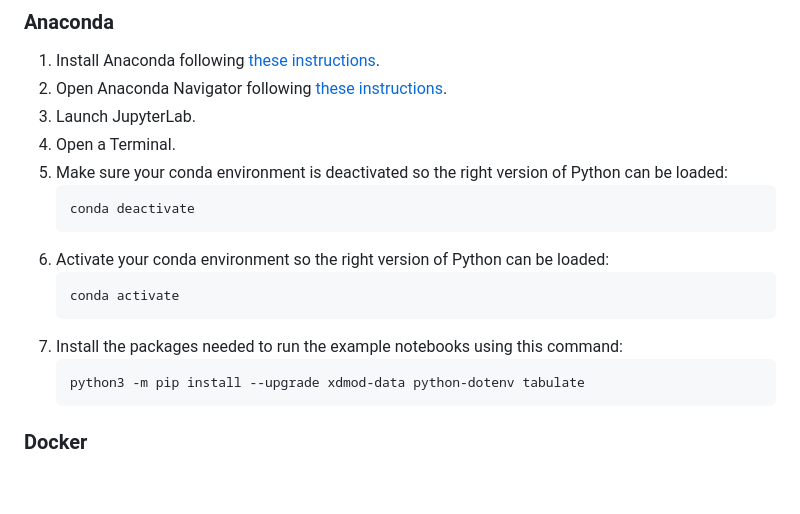
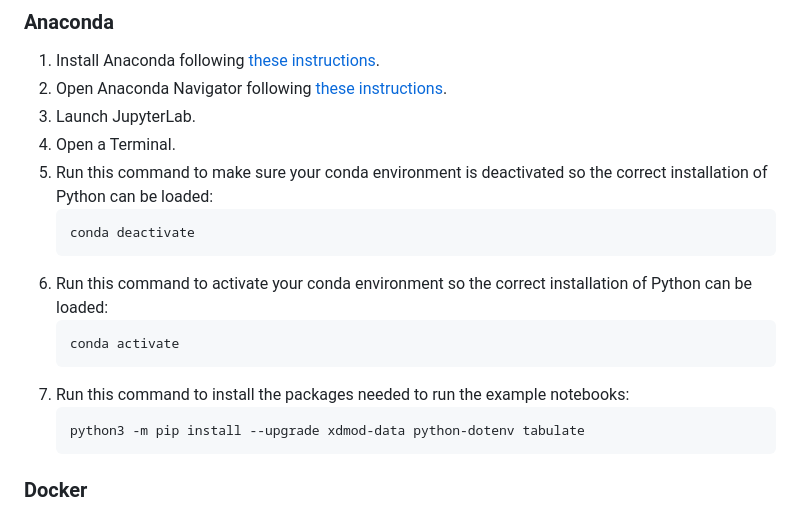
Before and after one commit to ubccr/xdmod-notebooks, a Markdown page: README.md, the part around the change. GitHub-like rendering; blank space fills up the shorter version.

Commit message:
Update README wording.

````diff
--- a/README.md
+++ b/README.md
@@ -12,15 +12,15 @@ Follow the instructions below to set up your system to run the notebooks in Jupy
 1. Open Anaconda Navigator following [these instructions](https://docs.anaconda.com/free/anaconda/install/verify-install/).
 1. Launch JupyterLab.
 1. Open a Terminal.
-1. Make sure your conda environment is deactivated so the right version of Python can be loaded:
+1. Run this command to make sure your conda environment is deactivated so the correct installation of Python can be loaded:
     ```
     conda deactivate
     ```
-1. Activate your conda environment so the right version of Python can be loaded:
+1. Run this command to activate your conda environment so the correct installation of Python can be loaded:
     ```
     conda activate
     ```
-1. Install the packages needed to run the example notebooks using this command:
+1. Run this command to install the packages needed to run the example notebooks:
     ```
     python3 -m pip install --upgrade xdmod-data python-dotenv tabulate
     ```
````
